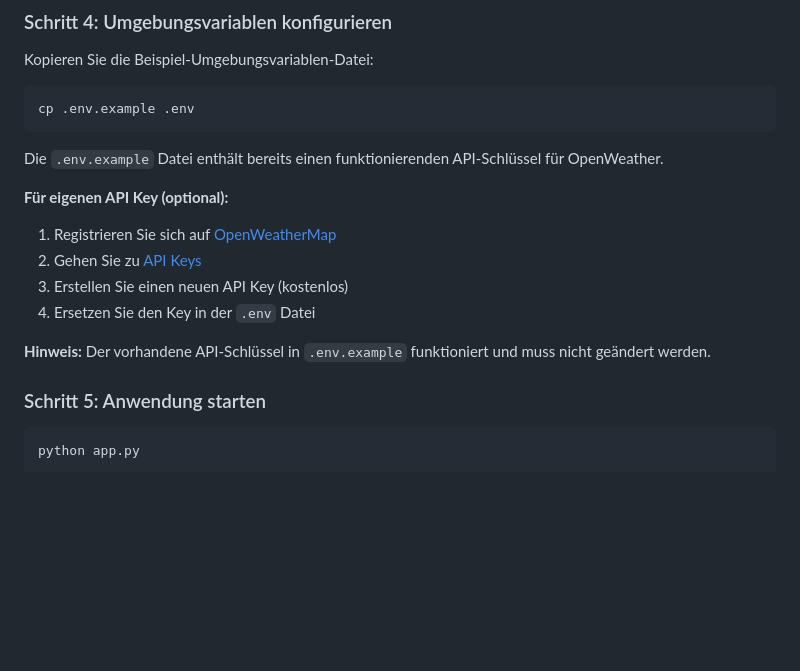
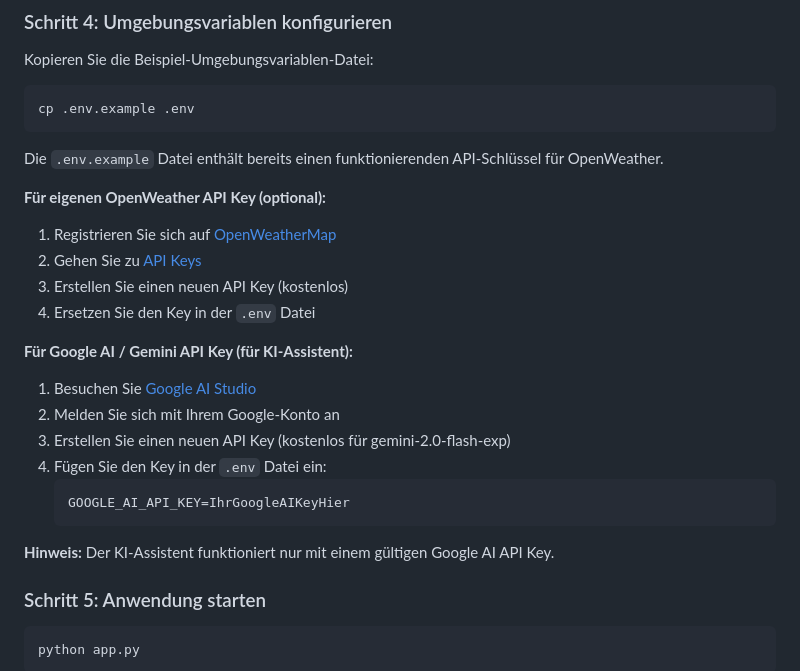
Before and after one commit to NotSusmuel/supergui, a Markdown page: README.md, the part around one of its changes. Drawn GitHub-style; blank space fills up the shorter version.

````diff
--- a/README.md
+++ b/README.md
@@ -85,13 +101,22 @@ cp .env.example .env
 
 Die `.env.example` Datei enthält bereits einen funktionierenden API-Schlüssel für OpenWeather.
 
-**Für eigenen API Key (optional):**
+**Für eigenen OpenWeather API Key (optional):**
 1. Registrieren Sie sich auf [OpenWeatherMap](https://openweathermap.org/)
 2. Gehen Sie zu [API Keys](https://home.openweathermap.org/api_keys)
 3. Erstellen Sie einen neuen API Key (kostenlos)
 4. Ersetzen Sie den Key in der `.env` Datei
 
-**Hinweis:** Der vorhandene API-Schlüssel in `.env.example` funktioniert und muss nicht geändert werden.
+**Für Google AI / Gemini API Key (für KI-Assistent):**
+1. Besuchen Sie [Google AI Studio](https://ai.google.dev/)
+2. Melden Sie sich mit Ihrem Google-Konto an
+3. Erstellen Sie einen neuen API Key (kostenlos für gemini-2.0-flash-exp)
+4. Fügen Sie den Key in der `.env` Datei ein:
+   ```
+   GOOGLE_AI_API_KEY=IhrGoogleAIKeyHier
+   ```
+
+**Hinweis:** Der KI-Assistent funktioniert nur mit einem gültigen Google AI API Key.
 
 ### Schritt 5: Anwendung starten
 
````
Also changed, not shown: other parts of README.md (+34 -1 lines).
